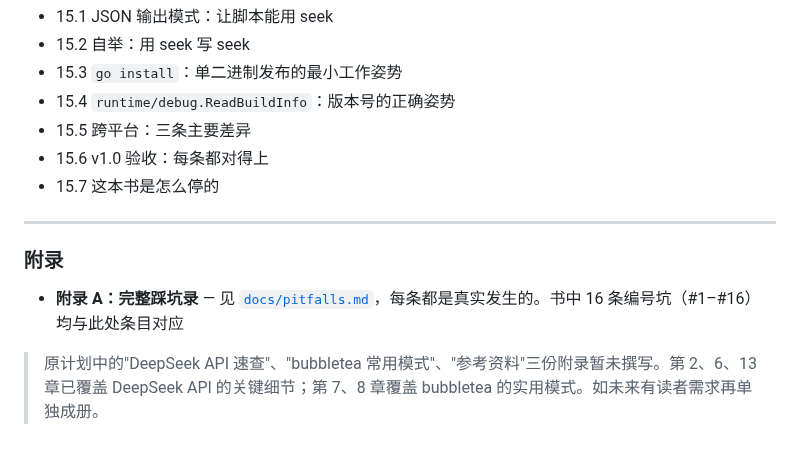
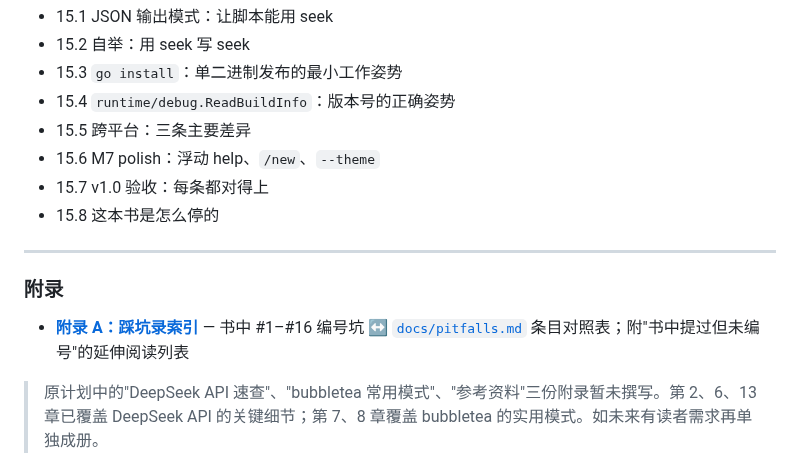
Before and after one commit to whyiyhw/seek, a Markdown page: docs/book/README.md, the part around the change. Drawn GitHub-style.

```diff
--- a/docs/book/README.md
+++ b/docs/book/README.md
@@ -171,14 +171,15 @@
 - 15.3 `go install`：单二进制发布的最小工作姿势
 - 15.4 `runtime/debug.ReadBuildInfo`：版本号的正确姿势
 - 15.5 跨平台：三条主要差异
-- 15.6 v1.0 验收：每条都对得上
-- 15.7 这本书是怎么停的
+- 15.6 M7 polish：浮动 help、`/new`、`--theme`
+- 15.7 v1.0 验收：每条都对得上
+- 15.8 这本书是怎么停的
 
 ---
 
 ### 附录
 
-- **附录 A：完整踩坑录** — 见 [`docs/pitfalls.md`](../pitfalls.md)，每条都是真实发生的。书中 16 条编号坑（#1–#16）均与此处条目对应
+- **[附录 A：踩坑录索引](appendix-a.md)** — 书中 #1–#16 编号坑 ↔ [`docs/pitfalls.md`](../pitfalls.md) 条目对照表；附"书中提过但未编号"的延伸阅读列表
 
 > 原计划中的"DeepSeek API 速查"、"bubbletea 常用模式"、"参考资料"三份附录暂未撰写。第 2、6、13 章已覆盖 DeepSeek API 的关键细节；第 7、8 章覆盖 bubbletea 的实用模式。如未来有读者需求再单独成册。
 
```
Also changed, not shown: docs/book/appendix-a.md (added, +115 -0 lines).
